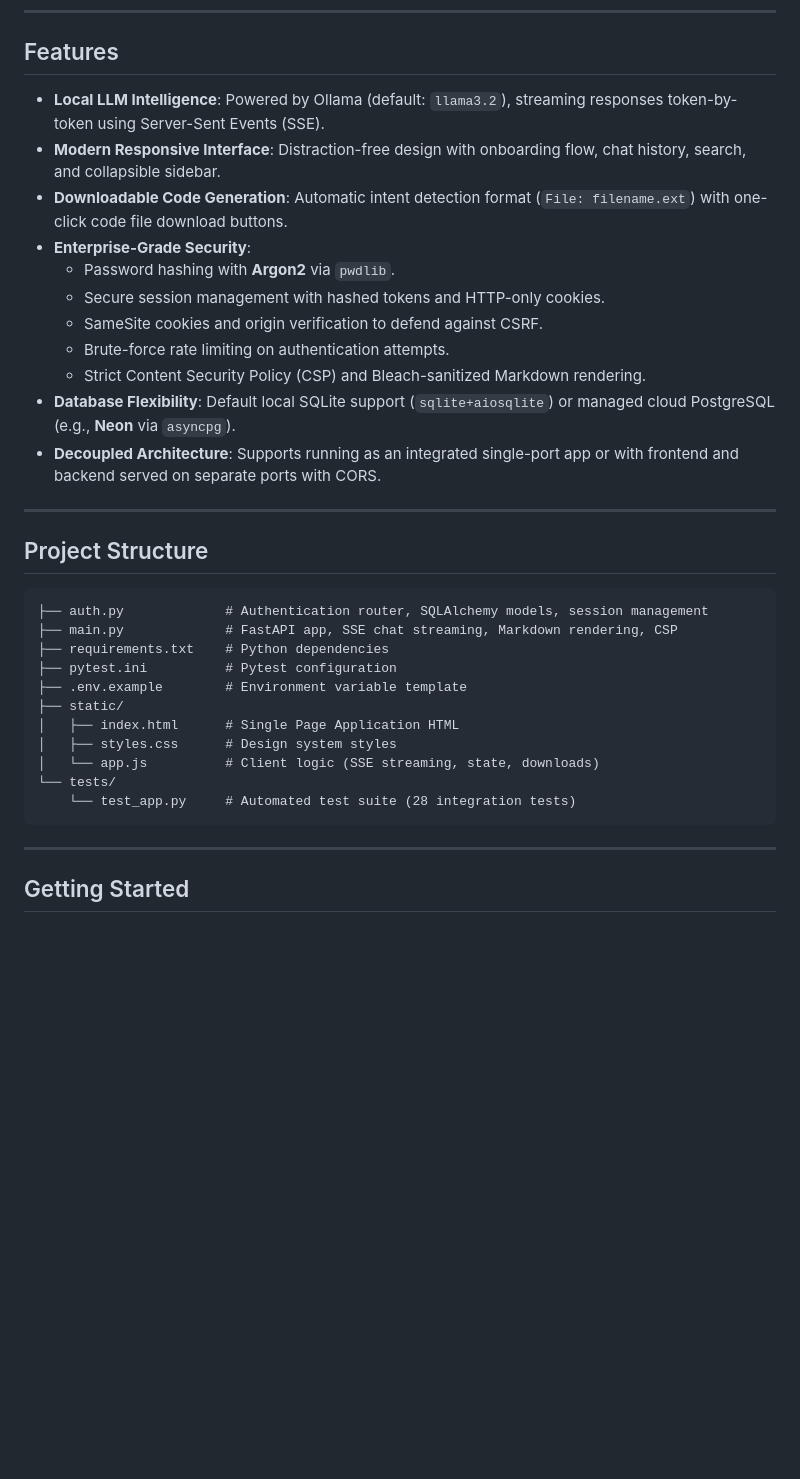
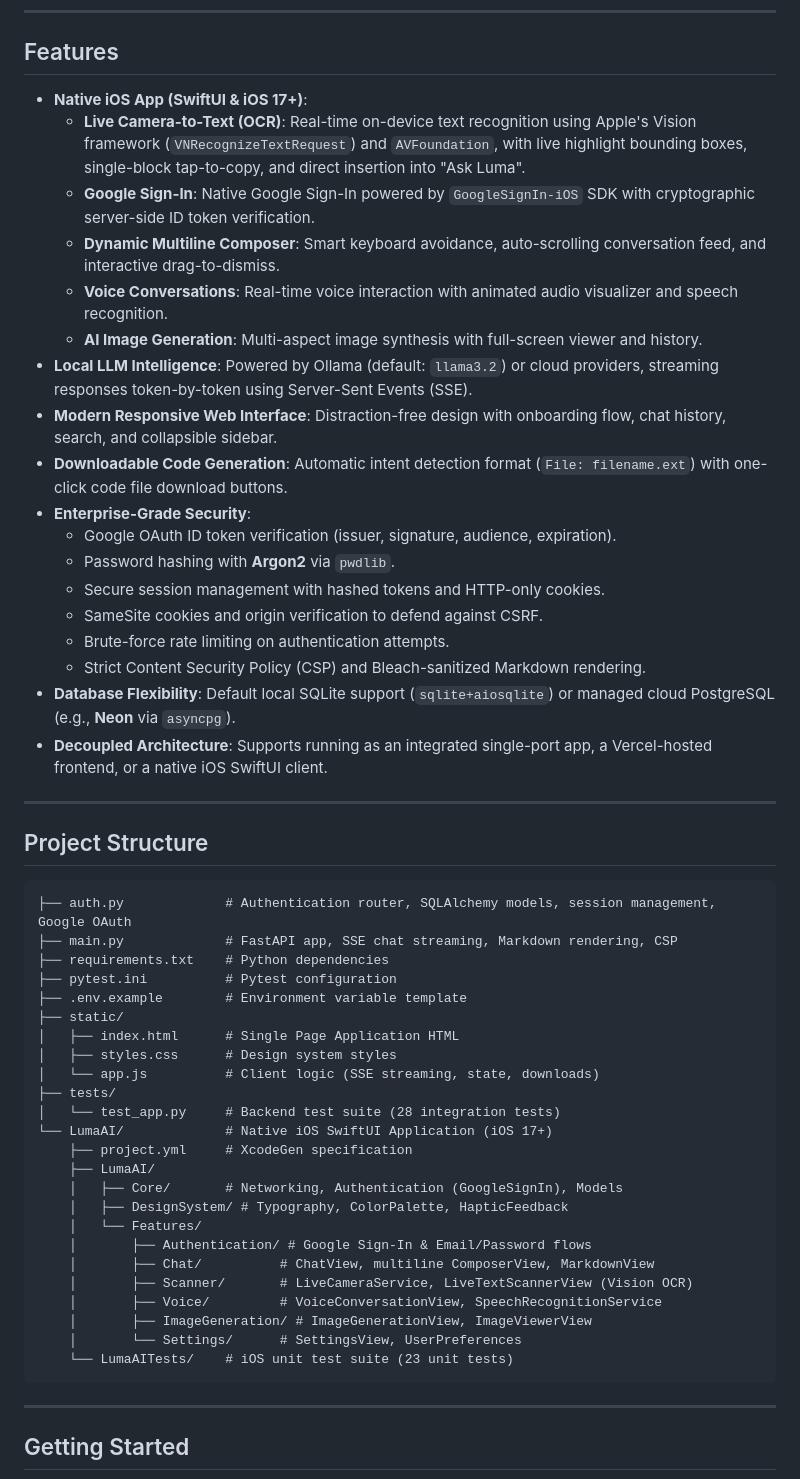
Before and after one commit to nibras-softsolutions/LumaAi, a Markdown page: README.md, the part around the change. GitHub-like rendering; blank space fills up the shorter version.

Commit message:
docs: update README with native iOS app, Google Sign-In, and Live Camera OCR features

````diff
--- a/README.md
+++ b/README.md
@@ -6,24 +6,31 @@ A thoughtful, privacy-first local AI workspace powered by **FastAPI**, **LangCha
 
 ## Features
 
-- **Local LLM Intelligence**: Powered by Ollama (default: `llama3.2`), streaming responses token-by-token using Server-Sent Events (SSE).
-- **Modern Responsive Interface**: Distraction-free design with onboarding flow, chat history, search, and collapsible sidebar.
+- **Native iOS App (SwiftUI & iOS 17+)**:
+  - **Live Camera-to-Text (OCR)**: Real-time on-device text recognition using Apple's Vision framework (`VNRecognizeTextRequest`) and `AVFoundation`, with live highlight bounding boxes, single-block tap-to-copy, and direct insertion into "Ask Luma".
+  - **Google Sign-In**: Native Google Sign-In powered by `GoogleSignIn-iOS` SDK with cryptographic server-side ID token verification.
+  - **Dynamic Multiline Composer**: Smart keyboard avoidance, auto-scrolling conversation feed, and interactive drag-to-dismiss.
+  - **Voice Conversations**: Real-time voice interaction with animated audio visualizer and speech recognition.
+  - **AI Image Generation**: Multi-aspect image synthesis with full-screen viewer and history.
+- **Local LLM Intelligence**: Powered by Ollama (default: `llama3.2`) or cloud providers, streaming responses token-by-token using Server-Sent Events (SSE).
+- **Modern Responsive Web Interface**: Distraction-free design with onboarding flow, chat history, search, and collapsible sidebar.
 - **Downloadable Code Generation**: Automatic intent detection format (`File: filename.ext`) with one-click code file download buttons.
 - **Enterprise-Grade Security**:
+  - Google OAuth ID token verification (issuer, signature, audience, expiration).
   - Password hashing with **Argon2** via `pwdlib`.
   - Secure session management with hashed tokens and HTTP-only cookies.
   - SameSite cookies and origin verification to defend against CSRF.
   - Brute-force rate limiting on authentication attempts.
   - Strict Content Security Policy (CSP) and Bleach-sanitized Markdown rendering.
 - **Database Flexibility**: Default local SQLite support (`sqlite+aiosqlite`) or managed cloud PostgreSQL (e.g., **Neon** via `asyncpg`).
-- **Decoupled Architecture**: Supports running as an integrated single-port app or with frontend and backend served on separate ports with CORS.
+- **Decoupled Architecture**: Supports running as an integrated single-port app, a Vercel-hosted frontend, or a native iOS SwiftUI client.
 
 ---
 
 ## Project Structure
 
 ```
-├── auth.py             # Authentication router, SQLAlchemy models, session management
+├── auth.py             # Authentication router, SQLAlchemy models, session management, Google OAuth
 ├── main.py             # FastAPI app, SSE chat streaming, Markdown rendering, CSP
 ├── requirements.txt    # Python dependencies
 ├── pytest.ini          # Pytest configuration
@@ -32,8 +39,21 @@ A thoughtful, privacy-first local AI workspace powered by **FastAPI**, **LangCha
 │   ├── index.html      # Single Page Application HTML
 │   ├── styles.css      # Design system styles
 │   └── app.js          # Client logic (SSE streaming, state, downloads)
-└── tests/
-    └── test_app.py     # Automated test suite (28 integration tests)
+├── tests/
+│   └── test_app.py     # Backend test suite (28 integration tests)
+└── LumaAI/             # Native iOS SwiftUI Application (iOS 17+)
+    ├── project.yml     # XcodeGen specification
+    ├── LumaAI/
+    │   ├── Core/       # Networking, Authentication (GoogleSignIn), Models
+    │   ├── DesignSystem/ # Typography, ColorPalette, HapticFeedback
+    │   └── Features/
+    │       ├── Authentication/ # Google Sign-In & Email/Password flows
+    │       ├── Chat/          # ChatView, multiline ComposerView, MarkdownView
+    │       ├── Scanner/       # LiveCameraService, LiveTextScannerView (Vision OCR)
+    │       ├── Voice/         # VoiceConversationView, SpeechRecognitionService
+    │       ├── ImageGeneration/ # ImageGenerationView, ImageViewerView
+    │       └── Settings/      # SettingsView, UserPreferences
+    └── LumaAITests/    # iOS unit test suite (23 unit tests)
 ```
 
 ---
````
